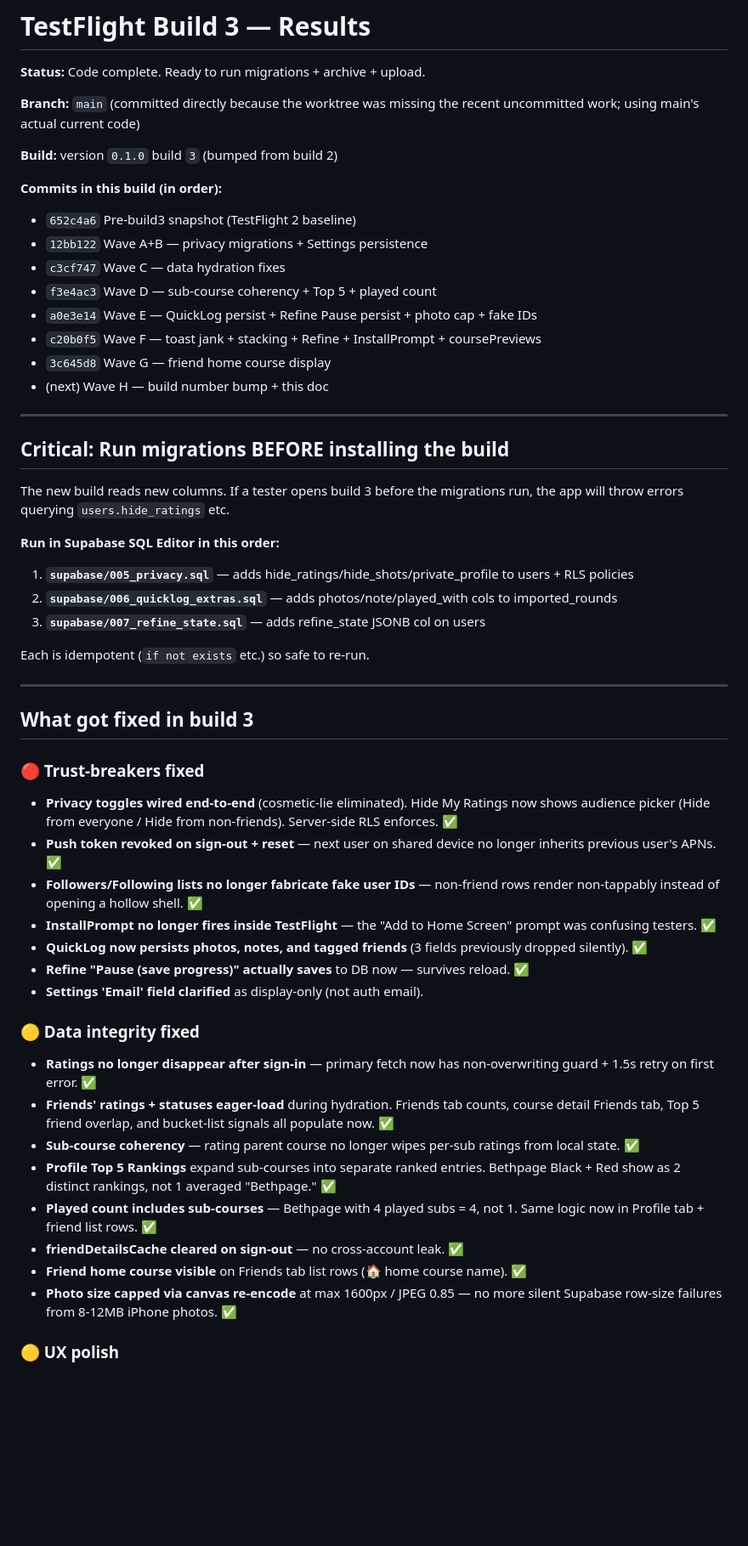
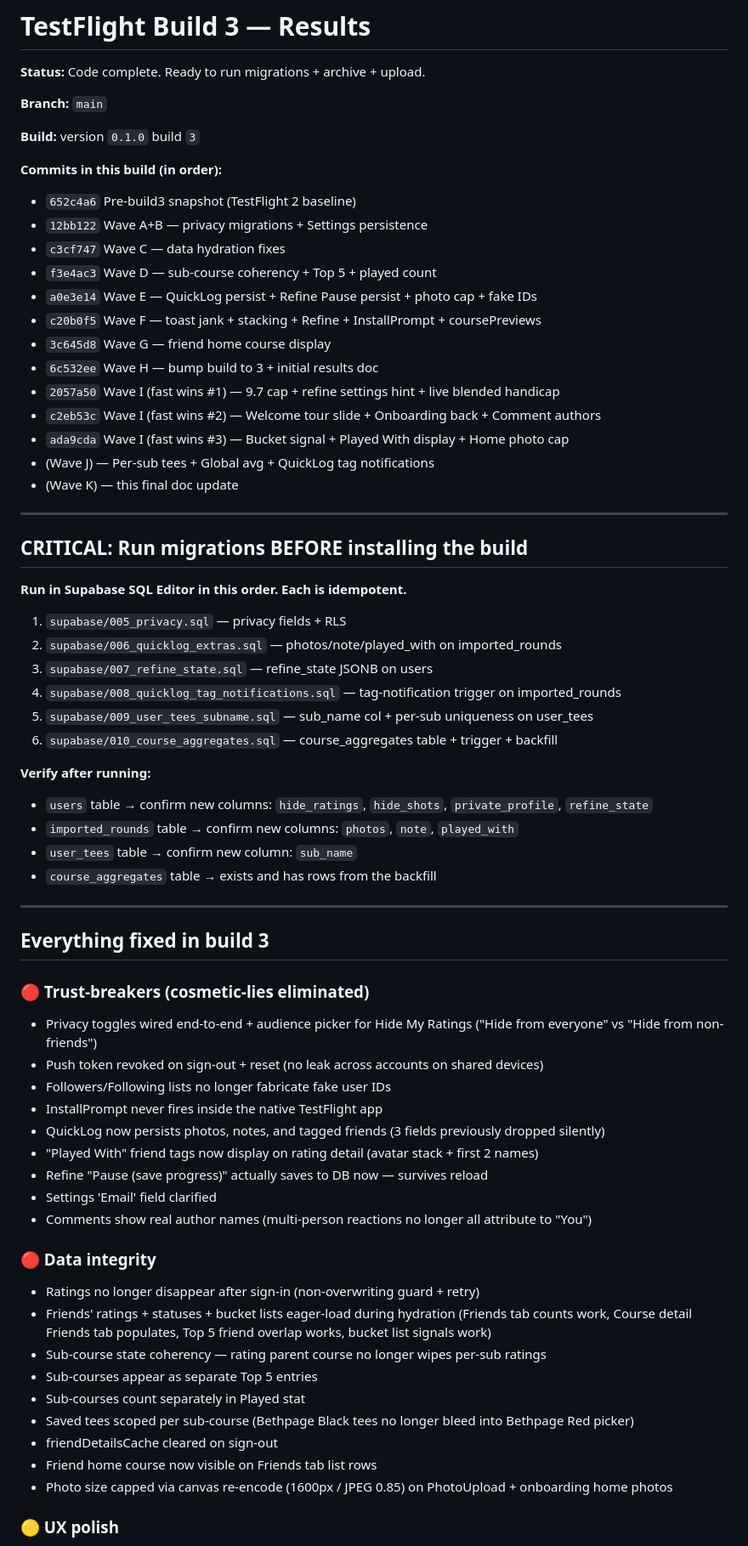
Before and after one commit to declanobryan1/pure-golf-journal, a Markdown page: BUILD3_RESULTS.md, the part around one of its changes. Shown at 85% size. Rendered like a GitHub page; blank space fills up the shorter version.

```diff
--- a/BUILD3_RESULTS.md
+++ b/BUILD3_RESULTS.md
@@ -2,9 +2,9 @@
 
 **Status:** Code complete. Ready to run migrations + archive + upload.
 
-**Branch:** `main` (committed directly because the worktree was missing the recent uncommitted work; using main's actual current code)
+**Branch:** `main`
 
-**Build:** version `0.1.0` build `3` (bumped from build 2)
+**Build:** version `0.1.0` build `3`
 
 **Commits in this build (in order):**
 - `652c4a6` Pre-build3 snapshot (TestFlight 2 baseline)
@@ -14,43 +14,56 @@
 - `a0e3e14` Wave E — QuickLog persist + Refine Pause persist + photo cap + fake IDs
 - `c20b0f5` Wave F — toast jank + stacking + Refine + InstallPrompt + coursePreviews
 - `3c645d8` Wave G — friend home course display
-- (next) Wave H — build number bump + this doc
+- `6c532ee` Wave H — bump build to 3 + initial results doc
+- `2057a50` Wave I (fast wins #1) — 9.7 cap + refine settings hint + live blended handicap
+- `c2eb53c` Wave I (fast wins #2) — Welcome tour slide + Onboarding back + Comment authors
+- `ada9cda` Wave I (fast wins #3) — Bucket signal + Played With display + Home photo cap
+- (Wave J) — Per-sub tees + Global avg + QuickLog tag notifications
+- (Wave K) — this final doc update
 
 ---
 
-## Critical: Run migrations BEFORE installing the build
+## CRITICAL: Run migrations BEFORE installing the build
 
-The new build reads new columns. If a tester opens build 3 before the migrations run, the app will throw errors querying `users.hide_ratings` etc.
+**Run in Supabase SQL Editor in this order. Each is idempotent.**
 
-**Run in Supabase SQL Editor in this order:**
+1. `supabase/005_privacy.sql` — privacy fields + RLS
+2. `supabase/006_quicklog_extras.sql` — photos/note/played_with on imported_rounds
+3. `supabase/007_refine_state.sql` — refine_state JSONB on users
+4. `supabase/008_quicklog_tag_notifications.sql` — tag-notification trigger on imported_rounds
+5. `supabase/009_user_tees_subname.sql` — sub_name col + per-sub uniqueness on user_tees
+6. `supabase/010_course_aggregates.sql` — course_aggregates table + trigger + backfill
 
-1. **`supabase/005_privacy.sql`** — adds hide_ratings/hide_shots/private_profile to users + RLS policies
-2. **`supabase/006_quicklog_extras.sql`** — adds photos/note/played_with cols to imported_rounds
-3. **`supabase/007_refine_state.sql`** — adds refine_state JSONB col on users
-
-Each is idempotent (`if not exists` etc.) so safe to re-run.
+**Verify after running:**
+- `users` table → confirm new columns: `hide_ratings`, `hide_shots`, `private_profile`, `refine_state`
+- `imported_rounds` table → confirm new columns: `photos`, `note`, `played_with`
+- `user_tees` table → confirm new column: `sub_name`
+- `course_aggregates` table → exists and has rows from the backfill
 
 ---
 
-## What got fixed in build 3
+## Everything fixed in build 3
 
-### 🔴 Trust-breakers fixed
-- **Privacy toggles wired end-to-end** (cosmetic-lie eliminated). Hide My Ratings now shows audience picker (Hide from everyone / Hide from non-friends). Server-side RLS enforces. ✅
-- **Push token revoked on sign-out + reset** — next user on shared device no longer inherits previous user's APNs. ✅
-- **Followers/Following lists no longer fabricate fake user IDs** — non-friend rows render non-tappably instead of opening a hollow shell. ✅
-- **InstallPrompt no longer fires inside TestFlight** — the "Add to Home Screen" prompt was confusing testers. ✅
-- **QuickLog now persists photos, notes, and tagged friends** (3 fields previously dropped silently). ✅
-- **Refine "Pause (save progress)" actually saves** to DB now — survives reload. ✅
-- **Settings 'Email' field clarified** as display-only (not auth email).
+### 🔴 Trust-breakers (cosmetic-lies eliminated)
+- Privacy toggles wired end-to-end + audience picker for Hide My Ratings ("Hide from everyone" vs "Hide from non-friends")
+- Push token revoked on sign-out + reset (no leak across accounts on shared devices)
+- Followers/Following lists no longer fabricate fake user IDs
+- InstallPrompt never fires inside the native TestFlight app
+- QuickLog now persists photos, notes, and tagged friends (3 fields previously dropped silently)
+- "Played With" friend tags now display on rating detail (avatar stack + first 2 names)
+- Refine "Pause (save progress)" actually saves to DB now — survives reload
+- Settings 'Email' field clarified
+- Comments show real author names (multi-person reactions no longer all attribute to "You")
 
-### 🟡 Data integrity fixed
-- **Ratings no longer disappear after sign-in** — primary fetch now has non-overwriting guard + 1.5s retry on first error. ✅
-- **Friends' ratings + statuses eager-load** during hydration. Friends tab counts, course detail Friends tab, Top 5 friend overlap, and bucket-list signals all populate now. ✅
-- **Sub-course coherency** — rating parent course no longer wipes per-sub ratings from local state. ✅
-- **Profile Top 5 Rankings** expand sub-courses into separate ranked entries. Bethpage Black + Red show as 2 distinct rankings, not 1 averaged "Bethpage." ✅
-- **Played count includes sub-courses** — Bethpage with 4 played subs = 4, not 1. Same logic now in Profile tab + friend list rows. ✅
-- **friendDetailsCache cleared on sign-out** — no cross-account leak. ✅
-- **Friend home course visible** on Friends tab list rows (🏠 home course name). ✅
-- **Photo size capped via canvas re-encode** at max 1600px / JPEG 0.85 — no more silent Supabase row-size failures from 8-12MB iPhone photos. ✅
+### 🔴 Data integrity
+- Ratings no longer disappear after sign-in (non-overwriting guard + retry)
+- Friends' ratings + statuses + bucket lists eager-load during hydration (Friends tab counts work, Course detail Friends tab populates, Top 5 friend overlap works, bucket list signals work)
+- Sub-course state coherency — rating parent course no longer wipes per-sub ratings
+- Sub-courses appear as separate Top 5 entries
+- Sub-courses count separately in Played stat
+- Saved tees scoped per sub-course (Bethpage Black tees no longer bleed into Bethpage Red picker)
+- friendDetailsCache cleared on sign-out
+- Friend home course now visible on Friends tab list rows
+- Photo size capped via canvas re-encode (1600px / JPEG 0.85) on PhotoUpload + onboarding home photos
 
 ### 🟡 UX polish
```
Also changed, not shown: other parts of BUILD3_RESULTS.md (+139 -65 lines).
